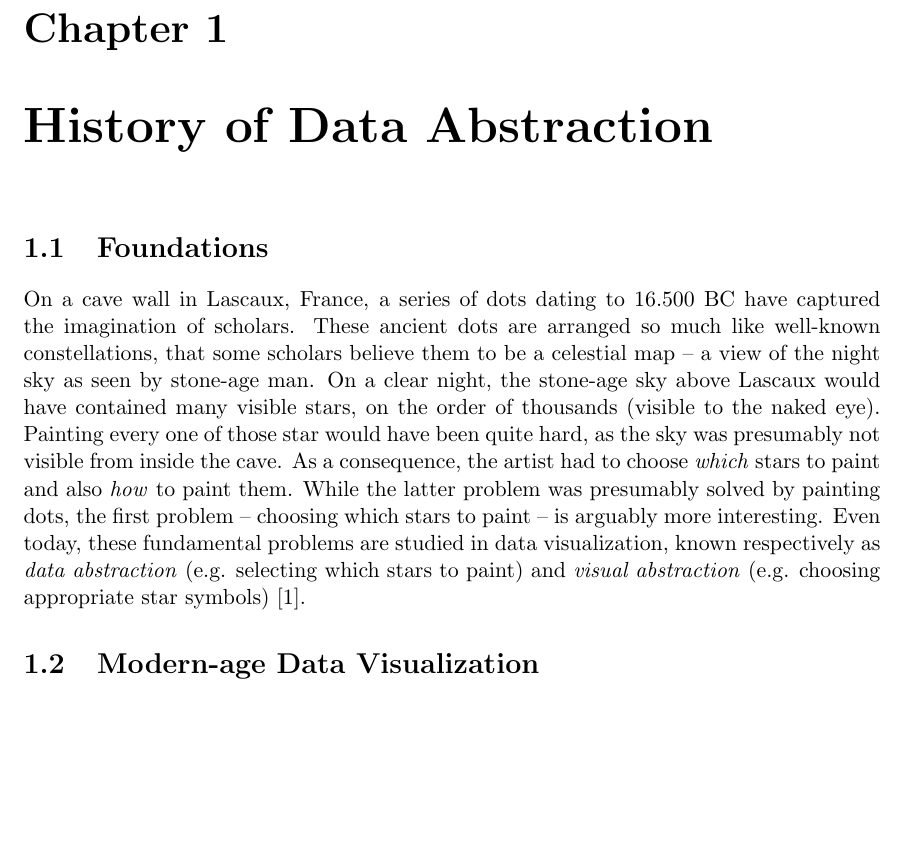
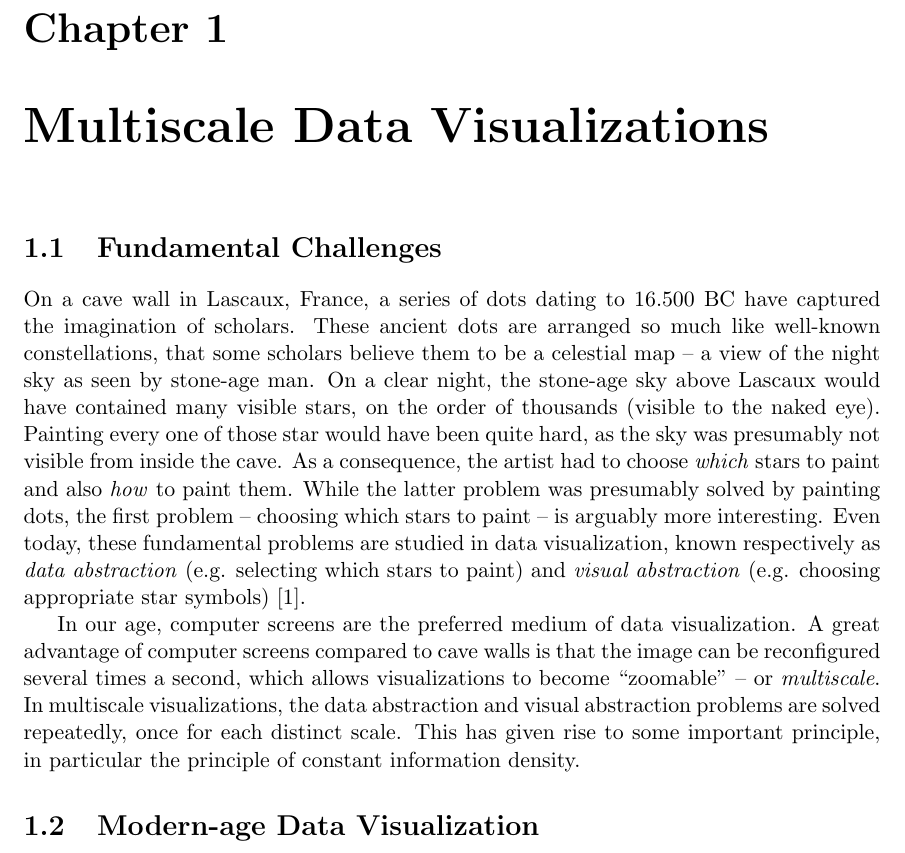
Before and after one commit to skipperkongen/phd-thesis, a LaTeX thesis (thesis.tex): part of page 4 of 12, cut so that both start at the same text, the shorter picture padded with empty space. Compiled offline with pdfLaTeX.

Commit message:
no commit message

```diff
--- a/thesis.tex
+++ b/thesis.tex
@@ -18,10 +18,12 @@
 
 \part{Introduction}
 
-\chapter{History of Data Abstraction}
+\chapter{Multiscale Data Visualizations}
 
-\section{Foundations}
+\section{Fundamental Challenges}
 On a cave wall in Lascaux, France, a series of dots dating to 16.500 BC have captured the imagination of scholars. These ancient dots are arranged so much like well-known constellations, that some scholars believe them to be a celestial map -- a view of the night sky as seen by stone-age man. On a clear night, the stone-age sky above Lascaux would have contained many visible stars, on the order of thousands (visible to the naked eye). Painting every one of those star would have been quite hard, as the sky was presumably not visible from inside the cave. As a consequence, the artist had to choose \emph{which} stars to paint and also \emph{how} to paint them. While the latter problem was presumably solved by painting dots, the first problem -- choosing which stars to paint -- is arguably more interesting. Even today, these fundamental problems are studied in data visualization, known respectively as \emph{data abstraction} (e.g. selecting which stars to paint) and \emph{visual abstraction} (e.g. choosing appropriate star symbols)~\cite{stolte2003multiscale}.
+
+In our age, computer screens are the preferred medium of data visualization. A great advantage of computer screens compared to cave walls is that the image can be reconfigured several times a second, which allows visualizations to become ``zoomable'' -- or \emph{multiscale}. In multiscale visualizations, the data abstraction and visual abstraction problems are solved repeatedly, once for each distinct scale. This has given rise to some important principle, in particular the principle of constant information density.
 
 %Back when the earth was believed to be flat, assuming that Eratosthenes was not around to suggest otherwise,
 
```
